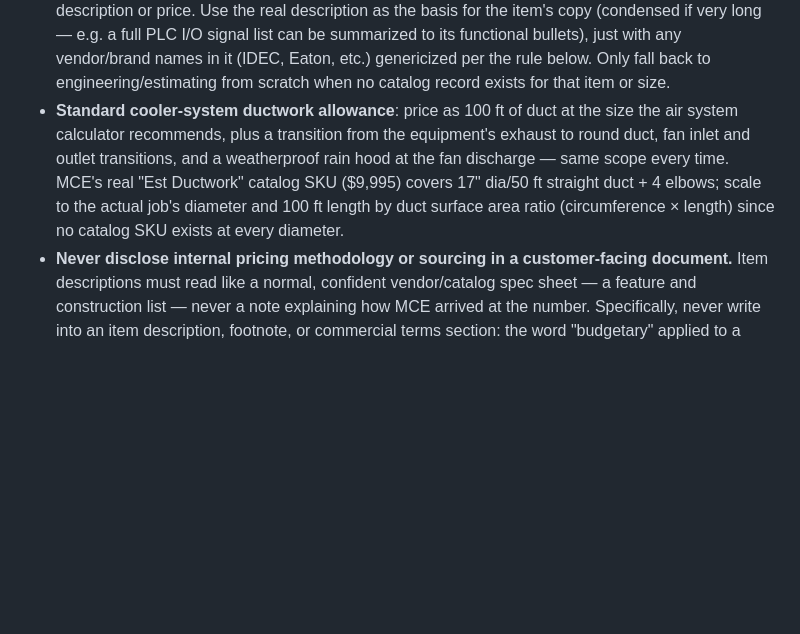
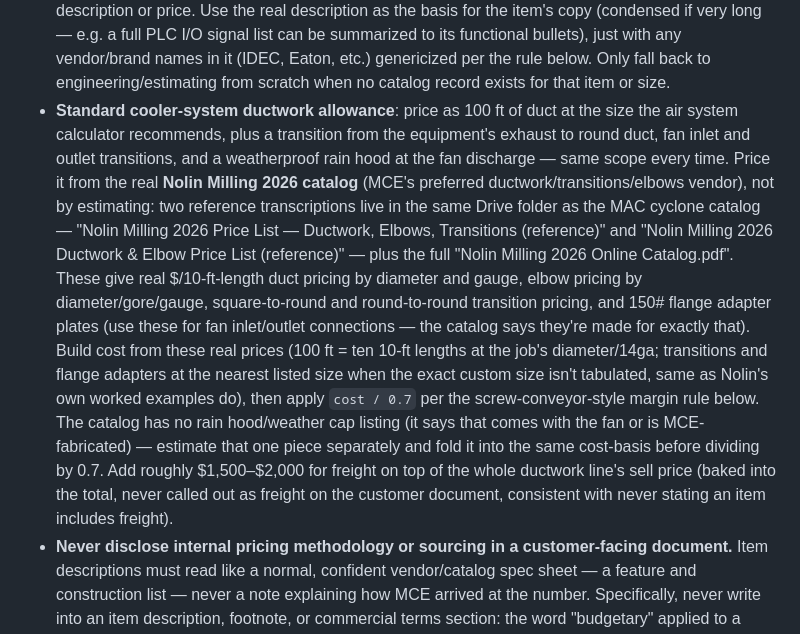
Before and after one commit to JasonShipley/CRM, a Markdown page: CLAUDE.md, the part around the change. Rendered like a GitHub page; blank space fills up the shorter version.

Commit message:
Point ductwork pricing rule at the real Nolin Milling catalog
Replaces the rough surface-area scaling estimate with MCE's actual
preferred-vendor price list for duct, elbows, transitions and flange
adapter plates, plus the standard cost/0.7 margin and freight allowance.

Co-Authored-By: Claude Sonnet 5 <noreply@anthropic.com>
Claude-Session: https://claude.ai/code/session_01S8BppeEN3TFVNfyuHLmGw8

```diff
--- a/CLAUDE.md
+++ b/CLAUDE.md
@@ -31,10 +31,22 @@
   no catalog record exists for that item or size.
 - **Standard cooler-system ductwork allowance**: price as 100 ft of duct at the size the air system
   calculator recommends, plus a transition from the equipment's exhaust to round duct, fan inlet and
-  outlet transitions, and a weatherproof rain hood at the fan discharge — same scope every time. MCE's
-  real "Est Ductwork" catalog SKU ($9,995) covers 17" dia/50 ft straight duct + 4 elbows; scale to the
-  actual job's diameter and 100 ft length by duct surface area ratio (circumference × length) since no
-  catalog SKU exists at every diameter.
+  outlet transitions, and a weatherproof rain hood at the fan discharge — same scope every time.
+  Price it from the real **Nolin Milling 2026 catalog** (MCE's preferred ductwork/transitions/elbows
+  vendor), not by estimating: two reference transcriptions live in the same Drive folder as the MAC
+  cyclone catalog — "Nolin Milling 2026 Price List — Ductwork, Elbows, Transitions (reference)" and
+  "Nolin Milling 2026 Ductwork & Elbow Price List (reference)" — plus the full "Nolin Milling 2026 Online
+  Catalog.pdf". These give real $/10-ft-length duct pricing by diameter and gauge, elbow pricing by
+  diameter/gore/gauge, square-to-round and round-to-round transition pricing, and 150# flange adapter
+  plates (use these for fan inlet/outlet connections — the catalog says they're made for exactly that).
+  Build cost from these real prices (100 ft = ten 10-ft lengths at the job's diameter/14ga; transitions
+  and flange adapters at the nearest listed size when the exact custom size isn't tabulated, same as
+  Nolin's own worked examples do), then apply `cost / 0.7` per the screw-conveyor-style margin rule below.
+  The catalog has no rain hood/weather cap listing (it says that comes with the fan or is MCE-fabricated)
+  — estimate that one piece separately and fold it into the same cost-basis before dividing by 0.7.
+  Add roughly $1,500–$2,000 for freight on top of the whole ductwork line's sell price (baked into the
+  total, never called out as freight on the customer document, consistent with never stating an item
+  includes freight).
 - **Never disclose internal pricing methodology or sourcing in a customer-facing document.** Item
   descriptions must read like a normal, confident vendor/catalog spec sheet — a feature and construction
   list — never a note explaining how MCE arrived at the number. Specifically, never write into an item
```
